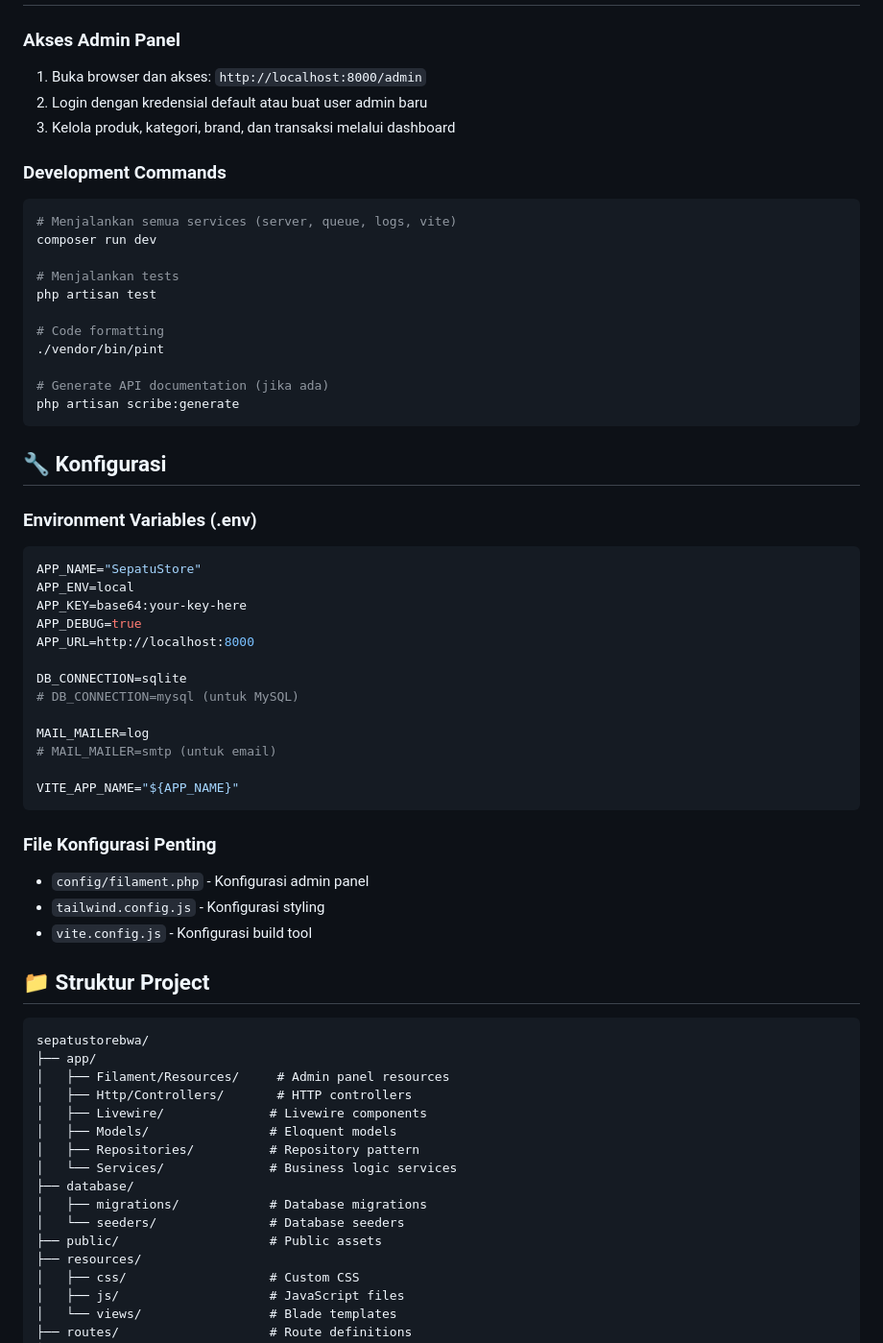
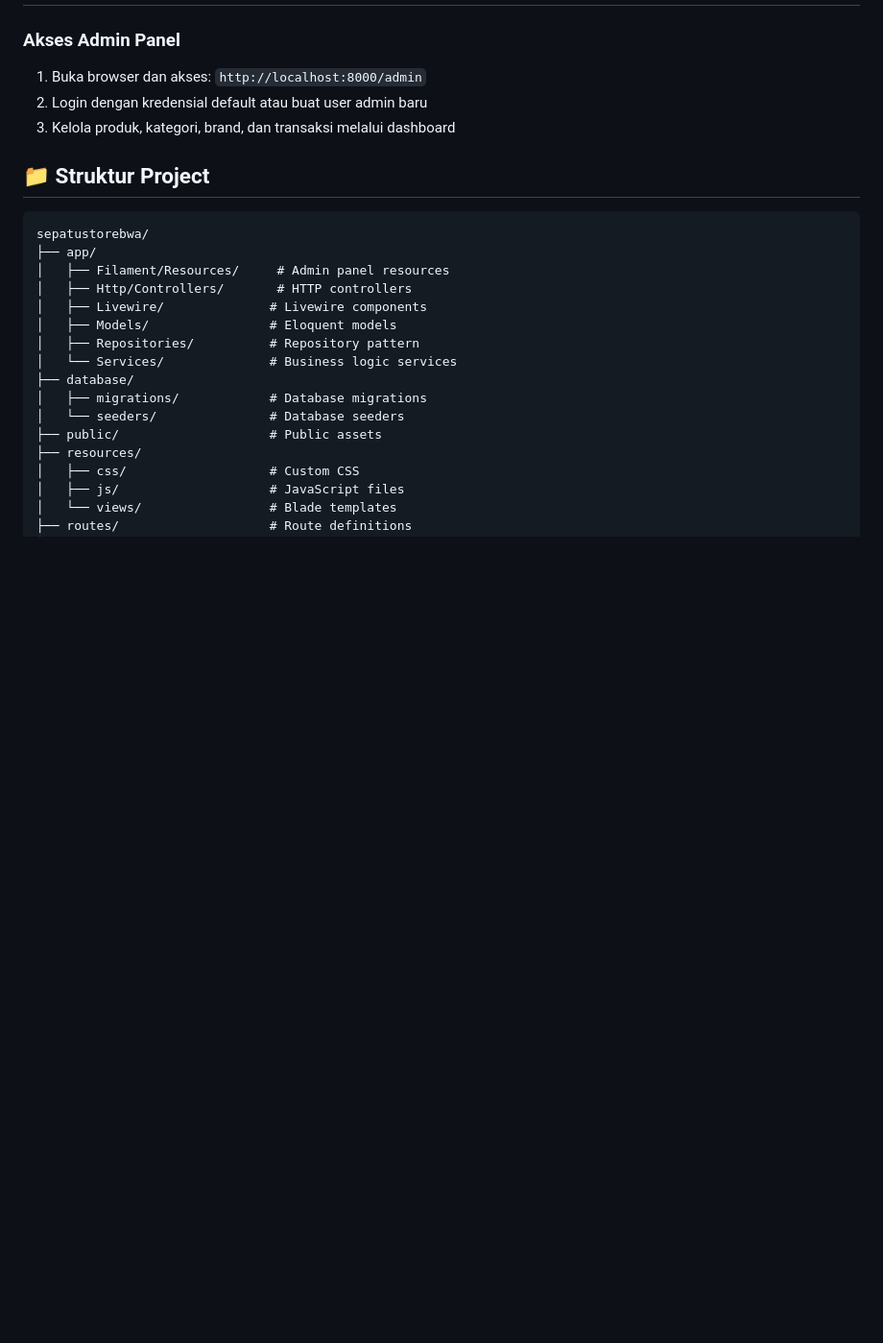
Before and after one commit to OnlyHans1/laravel-shoe-store, a Markdown page: README.md, the part around the change. Shown at 96% size. Drawn GitHub-style; blank space fills up the shorter version.

Commit message:
Clean up README by removing dev commands and config
Removed development commands and configuration details from README.

````diff
--- a/README.md
+++ b/README.md
@@ -105,45 +105,6 @@ SepatuStore adalah aplikasi web e-commerce modern untuk penjualan sepatu online
 2. Login dengan kredensial default atau buat user admin baru
 3. Kelola produk, kategori, brand, dan transaksi melalui dashboard
 
-### Development Commands
-```bash
-# Menjalankan semua services (server, queue, logs, vite)
-composer run dev
-
-# Menjalankan tests
-php artisan test
-
-# Code formatting
-./vendor/bin/pint
-
-# Generate API documentation (jika ada)
-php artisan scribe:generate
-```
-
-## 🔧 Konfigurasi
-
-### Environment Variables (.env)
-```env
-APP_NAME="SepatuStore"
-APP_ENV=local
-APP_KEY=base64:your-key-here
-APP_DEBUG=true
-APP_URL=http://localhost:8000
-
-DB_CONNECTION=sqlite
-# DB_CONNECTION=mysql (untuk MySQL)
-
-MAIL_MAILER=log
-# MAIL_MAILER=smtp (untuk email)
-
-VITE_APP_NAME="${APP_NAME}"
-```
-
-### File Konfigurasi Penting
-- `config/filament.php` - Konfigurasi admin panel
-- `tailwind.config.js` - Konfigurasi styling
-- `vite.config.js` - Konfigurasi build tool
-
 ## 📁 Struktur Project
 
 ```
````
